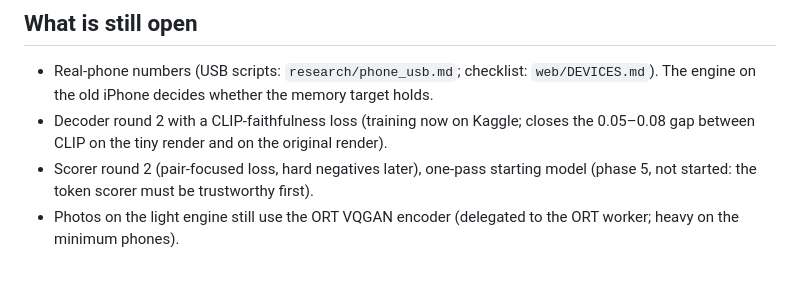
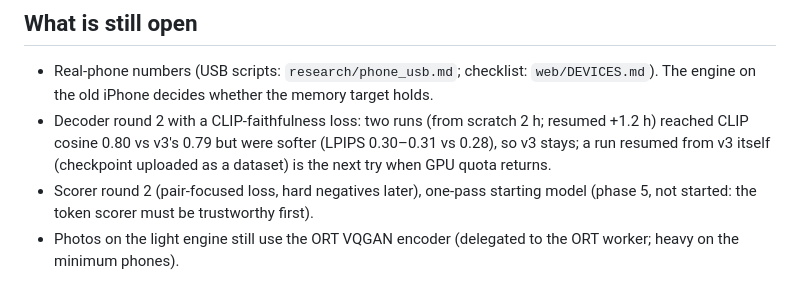
Before and after one commit to NazarGol/VQPAINT, a Markdown page: web/research/REPORT.md, the part around the change. Drawn GitHub-style.

```diff
--- a/web/research/REPORT.md
+++ b/web/research/REPORT.md
@@ -36,6 +36,6 @@ Code MIT. Tiny decoder weights: derived from the CompVis VQGAN ImageNet checkpoi
 
 ## What is still open
 - Real-phone numbers (USB scripts: `research/phone_usb.md`; checklist: `web/DEVICES.md`). The engine on the old iPhone decides whether the memory target holds.
-- Decoder round 2 with a CLIP-faithfulness loss (training now on Kaggle; closes the 0.05–0.08 gap between CLIP on the tiny render and on the original render).
+- Decoder round 2 with a CLIP-faithfulness loss: two runs (from scratch 2 h; resumed +1.2 h) reached CLIP cosine 0.80 vs v3's 0.79 but were softer (LPIPS 0.30–0.31 vs 0.28), so v3 stays; a run resumed from v3 itself (checkpoint uploaded as a dataset) is the next try when GPU quota returns.
 - Scorer round 2 (pair-focused loss, hard negatives later), one-pass starting model (phase 5, not started: the token scorer must be trustworthy first).
 - Photos on the light engine still use the ORT VQGAN encoder (delegated to the ORT worker; heavy on the minimum phones).
```
Also changed, not shown: web/research/PROGRESS.md (+1 -0 lines).
